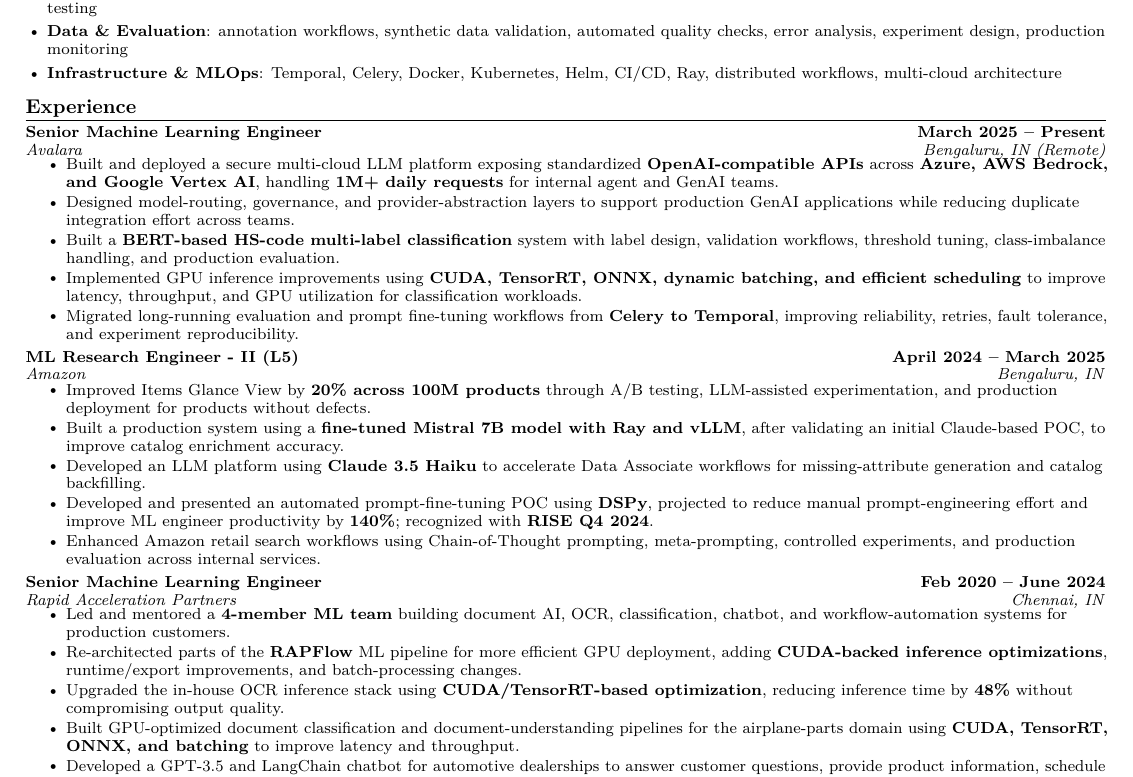
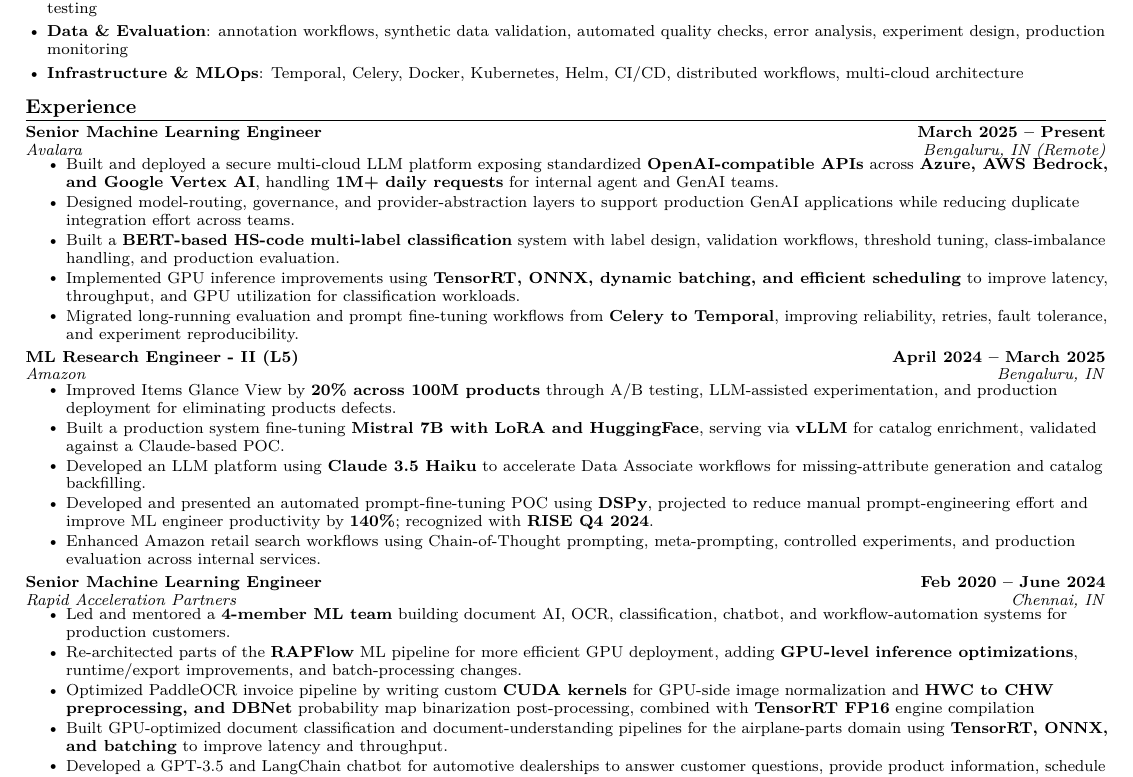
Before and after one commit to rohanwinsor/resume, a LaTeX CV (resume.tex): part of the page, cut so that both start at the same text. Compiled offline with pdfLaTeX.

Commit message:
feat: final resume for june 2026

```diff
--- a/resume.tex
+++ b/resume.tex
@@ -113,7 +113,7 @@
     \item\small{\textbf{Inference \& Optimization}: vLLM, SGLang concepts, CUDA, CUDA Graphs, TensorRT, ONNX Runtime, quantization, dynamic batching, latency/throughput optimization}
     \item\small{\textbf{ML \& Modeling}: PyTorch, TensorFlow, BERT, multi-label classification, threshold tuning, class imbalance handling, model evaluation, A/B testing}
     \item\small{\textbf{Data \& Evaluation}: annotation workflows, synthetic data validation, automated quality checks, error analysis, experiment design, production monitoring}
-    \item\small{\textbf{Infrastructure \& MLOps}: Temporal, Celery, Docker, Kubernetes, Helm, CI/CD, Ray, distributed workflows, multi-cloud architecture}
+    \item\small{\textbf{Infrastructure \& MLOps}: Temporal, Celery, Docker, Kubernetes, Helm, CI/CD, distributed workflows, multi-cloud architecture}
 \end{itemize}
 \vspace{-8pt}
 
@@ -128,7 +128,7 @@
     \resumeItem{Built and deployed a secure multi-cloud LLM platform exposing standardized \textbf{OpenAI-compatible APIs} across \textbf{Azure, AWS Bedrock, and Google Vertex AI}, handling \textbf{1M+ daily requests} for internal agent and GenAI teams.}
     \resumeItem{Designed model-routing, governance, and provider-abstraction layers to support production GenAI applications while reducing duplicate integration effort across teams.}
     \resumeItem{Built a \textbf{BERT-based HS-code multi-label classification} system with label design, validation workflows, threshold tuning, class-imbalance handling, and production evaluation.}
-    \resumeItem{Implemented GPU inference improvements using \textbf{CUDA, TensorRT, ONNX, dynamic batching, and efficient scheduling} to improve latency, throughput, and GPU utilization for classification workloads.}
+    \resumeItem{Implemented GPU inference improvements using \textbf{TensorRT, ONNX, dynamic batching, and efficient scheduling} to improve latency, throughput, and GPU utilization for classification workloads.}
     \resumeItem{Migrated long-running evaluation and prompt fine-tuning workflows from \textbf{Celery to Temporal}, improving reliability, retries, fault tolerance, and experiment reproducibility.}
   \resumeItemListEnd
 
@@ -137,8 +137,8 @@
   {ML Research Engineer - II (L5)}{April 2024 -- March 2025}
   {Amazon}{Bengaluru, IN}
   \resumeItemListStart
-    \resumeItem{Improved Items Glance View by \textbf{20\% across 100M products} through A/B testing, LLM-assisted experimentation, and production deployment for products without defects.}
-    \resumeItem{Built a production system using a \textbf{fine-tuned Mistral 7B model with Ray and vLLM}, after validating an initial Claude-based POC, to improve catalog enrichment accuracy.}
+    \resumeItem{Improved Items Glance View by \textbf{20\% across 100M products} through A/B testing, LLM-assisted experimentation, and production deployment for eliminating products  defects.}
+    \resumeItem{Built a production system fine-tuning \textbf{Mistral 7B with LoRA and HuggingFace}, serving via \textbf{vLLM} for catalog enrichment, validated against a Claude-based POC.}
     \resumeItem{Developed an LLM platform using \textbf{Claude 3.5 Haiku} to accelerate Data Associate workflows for missing-attribute generation and catalog backfilling.}
     \resumeItem{Developed and presented an automated prompt-fine-tuning POC using \textbf{DSPy}, projected to reduce manual prompt-engineering effort and improve ML engineer productivity by \textbf{140\%}; recognized with \textbf{RISE Q4 2024}.}
     \resumeItem{Enhanced Amazon retail search workflows using Chain-of-Thought prompting, meta-prompting, controlled experiments, and production evaluation across internal services.}
@@ -150,9 +150,9 @@
   {Rapid Acceleration Partners}{Chennai, IN}
   \resumeItemListStart
     \resumeItem{Led and mentored a \textbf{4-member ML team} building document AI, OCR, classification, chatbot, and workflow-automation systems for production customers.}
-    \resumeItem{Re-architected parts of the \textbf{RAPFlow} ML pipeline for more efficient GPU deployment, adding \textbf{CUDA-backed inference optimizations}, runtime/export improvements, and batch-processing changes.}
-    \resumeItem{Upgraded the in-house OCR inference stack using \textbf{CUDA/TensorRT-based optimization}, reducing inference time by \textbf{48\%} without compromising output quality.}
-    \resumeItem{Built GPU-optimized document classification and document-understanding pipelines for the airplane-parts domain using \textbf{CUDA, TensorRT, ONNX, and batching} to improve latency and throughput.}
+    \resumeItem{Re-architected parts of the \textbf{RAPFlow} ML pipeline for more efficient GPU deployment, adding \textbf{GPU-level inference optimizations}, runtime/export improvements, and batch-processing changes.}
+    \resumeItem{Optimized PaddleOCR invoice pipeline by writing custom \textbf{CUDA kernels} for GPU-side image normalization and \textbf{HWC to CHW preprocessing, and DBNet} probability map binarization post-processing, combined with \textbf{TensorRT FP16} engine compilation }
+    \resumeItem{Built GPU-optimized document classification and document-understanding pipelines for the airplane-parts domain using \textbf{TensorRT, ONNX, and batching} to improve latency and throughput.}
     \resumeItem{Developed a GPT-3.5 and LangChain chatbot for automotive dealerships to answer customer questions, provide product information, schedule appointments, reduce drop-off, and improve the sales funnel.}
     \resumeItem{Led delivery of AI automation tools for US car dealerships and warehouse workflows, improving lead generation, operational throughput, and customer workflow efficiency.}
   \resumeItemListEnd
```
Also changed, not shown: resume.pdf.
